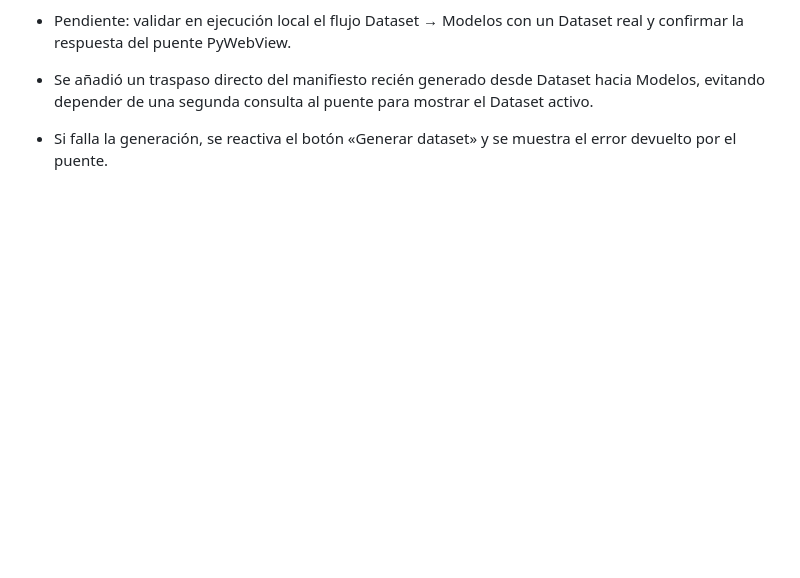
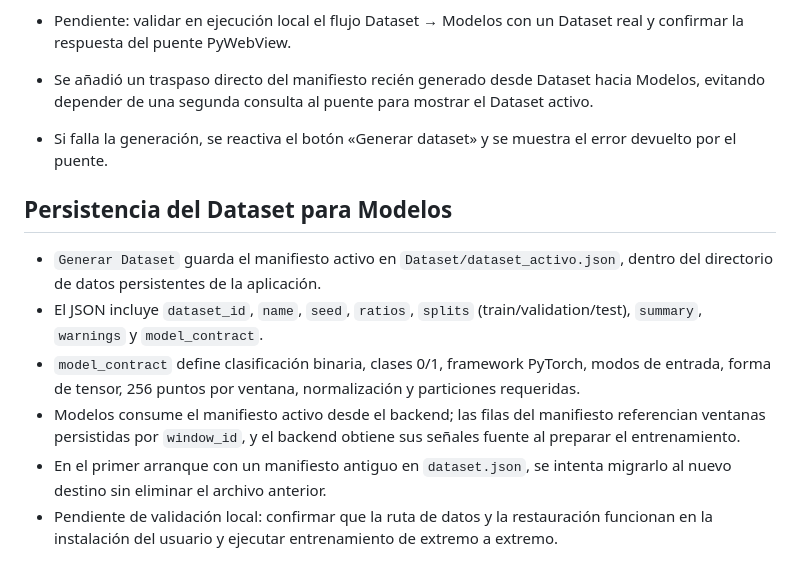
Before and after one commit to fsotelo2/SismoAI-Trainer, a Markdown page: Fase 9 - Registro de implementación.md, the part around the change. Rendered like a GitHub page; blank space fills up the shorter version.

Commit message:
Document dedicated Dataset manifest and Modelos contract

```diff
--- a/Fase 9 - Registro de implementación.md
+++ b/Fase 9 - Registro de implementación.md
@@ -75,3 +75,13 @@ La verificación visual/integral requiere abrir la aplicación de escritorio en
 
 - Se añadió un traspaso directo del manifiesto recién generado desde Dataset hacia Modelos, evitando depender de una segunda consulta al puente para mostrar el Dataset activo.
 - Si falla la generación, se reactiva el botón «Generar dataset» y se muestra el error devuelto por el puente.
+
+
+## Persistencia del Dataset para Modelos
+
+- `Generar Dataset` guarda el manifiesto activo en `Dataset/dataset_activo.json`, dentro del directorio de datos persistentes de la aplicación.
+- El JSON incluye `dataset_id`, `name`, `seed`, `ratios`, `splits` (train/validation/test), `summary`, `warnings` y `model_contract`.
+- `model_contract` define clasificación binaria, clases 0/1, framework PyTorch, modos de entrada, forma de tensor, 256 puntos por ventana, normalización y particiones requeridas.
+- Modelos consume el manifiesto activo desde el backend; las filas del manifiesto referencian ventanas persistidas por `window_id`, y el backend obtiene sus señales fuente al preparar el entrenamiento.
+- En el primer arranque con un manifiesto antiguo en `dataset.json`, se intenta migrarlo al nuevo destino sin eliminar el archivo anterior.
+- Pendiente de validación local: confirmar que la ruta de datos y la restauración funcionan en la instalación del usuario y ejecutar entrenamiento de extremo a extremo.
```
